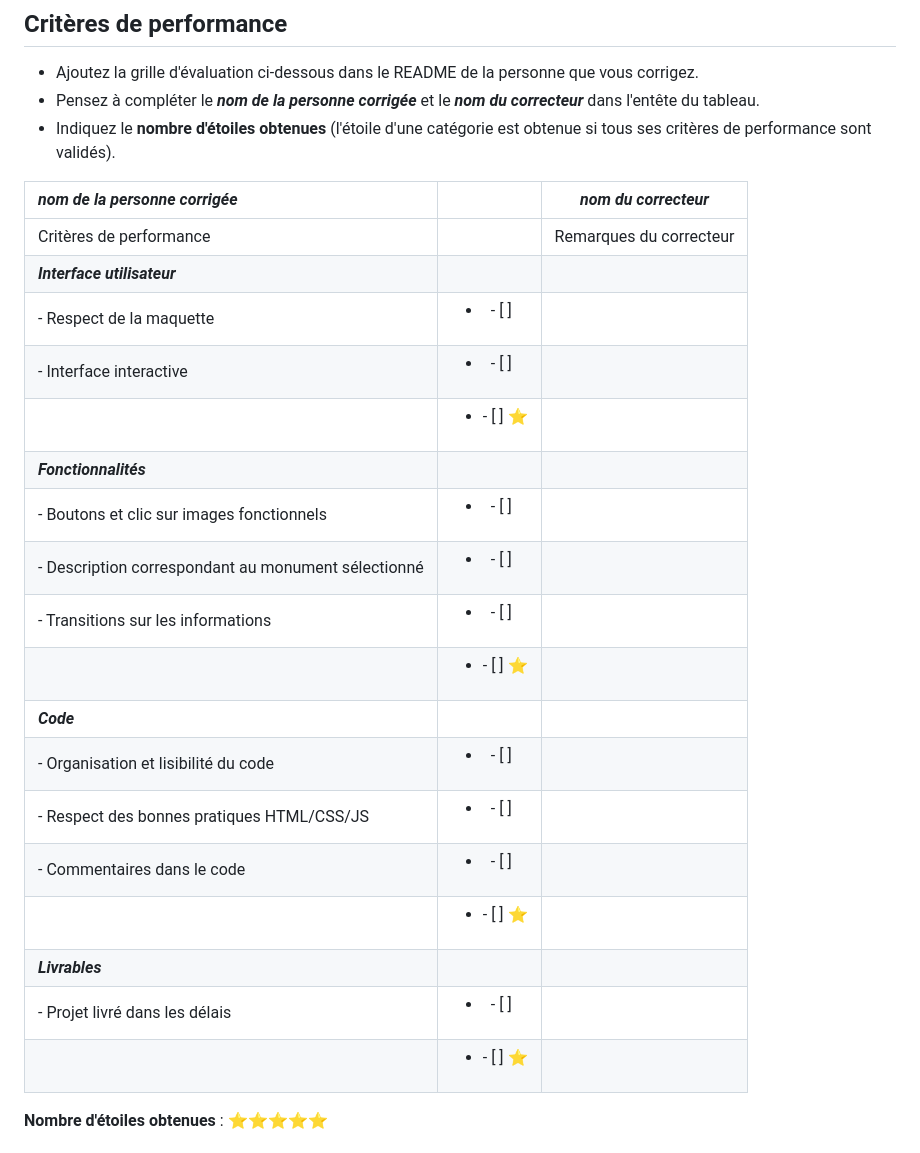
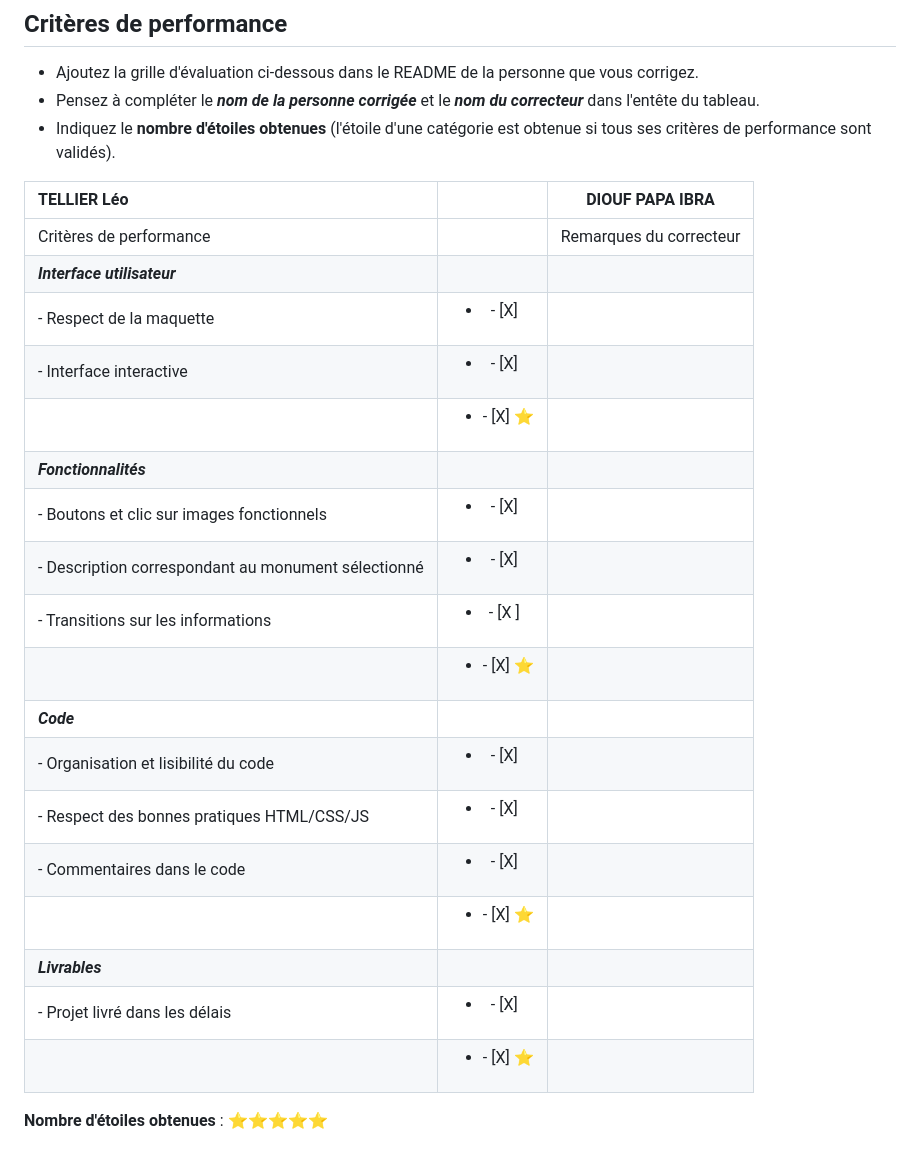
Before and after one commit to LeoTellier62/monuments-LT, a Markdown page: README.md, the part around the change. Drawn GitHub-style.

Commit message:
corrigé

```diff
--- a/README.md
+++ b/README.md
@@ -58,26 +58,26 @@ Le client souhaiterait également afficher une carte de France avec un marqueur
 - Pensez à compléter le ***nom de la personne corrigée*** et le ***nom du correcteur*** dans l'entête du tableau.
 - Indiquez le **nombre d'étoiles obtenues** (l'étoile d'une catégorie est obtenue si tous ses critères de performance sont validés).
 
-| *nom de la personne corrigée*          |                               | *nom du correcteur*       |
+| TELLIER Léo          |                                                 | DIOUF PAPA IBRA     |
 | :---- | :----: | :---: |
 | Critères de performance                |                               | Remarques du correcteur   |
 | ***Interface utilisateur***            |                               |                           |
-| - Respect de la maquette               | <ul><li>- [ ] &nbsp;</li><ul> |                           |
-| - Interface interactive                | <ul><li>- [ ] &nbsp;</li><ul> |                           |
-|                                        | <ul><li>- [ ] ⭐</li><ul>     |                           |
+| - Respect de la maquette               | <ul><li>- [X] &nbsp;</li><ul> |                           |
+| - Interface interactive                | <ul><li>- [X] &nbsp;</li><ul> |                           |
+|                                        | <ul><li>- [X] ⭐</li><ul>     |                           |
 | ***Fonctionnalités***                  |                               |                           |
-| - Boutons et clic sur images fonctionnels | <ul><li>- [ ] &nbsp;</li><ul> |                        |
-| - Description correspondant au monument sélectionné | <ul><li>- [ ] &nbsp;</li><ul> |              |
-| - Transitions sur les informations     | <ul><li>- [ ] &nbsp;</li><ul> |                           |
-|                                        | <ul><li>- [ ] ⭐</li><ul>     |                           |
+| - Boutons et clic sur images fonctionnels | <ul><li>- [X] &nbsp;</li><ul> |                        |
+| - Description correspondant au monument sélectionné | <ul><li>- [X] &nbsp;</li><ul> |              |
+| - Transitions sur les informations     | <ul><li>- [X ] &nbsp;</li><ul> |                           |
+|                                        | <ul><li>- [X] ⭐</li><ul>     |                           |
 | ***Code***                             |                               |                           |
-| - Organisation et lisibilité du code   | <ul><li>- [ ] &nbsp;</li><ul> |                           |
-| - Respect des bonnes pratiques HTML/CSS/JS | <ul><li>- [ ] &nbsp;</li><ul> |                       |
-| - Commentaires dans le code            | <ul><li>- [ ] &nbsp;</li><ul> |                           |
-|                                        | <ul><li>- [ ] ⭐</li><ul>     |                           |
+| - Organisation et lisibilité du code   | <ul><li>- [X] &nbsp;</li><ul> |                           |
+| - Respect des bonnes pratiques HTML/CSS/JS | <ul><li>- [X] &nbsp;</li><ul> |                       |
+| - Commentaires dans le code            | <ul><li>- [X] &nbsp;</li><ul> |                           |
+|                                        | <ul><li>- [X] ⭐</li><ul>     |                           |
 | ***Livrables***                        |                               |                           |
-| - Projet livré dans les délais         | <ul><li>- [ ] &nbsp;</li><ul> |                           |
-|                                        | <ul><li>- [ ] ⭐</li><ul>     |                           |
+| - Projet livré dans les délais         | <ul><li>- [X] &nbsp;</li><ul> |                           |
+|                                        | <ul><li>- [X] ⭐</li><ul>     |                           |
 
 **Nombre d'étoiles obtenues** : ⭐⭐⭐⭐⭐
 
```
